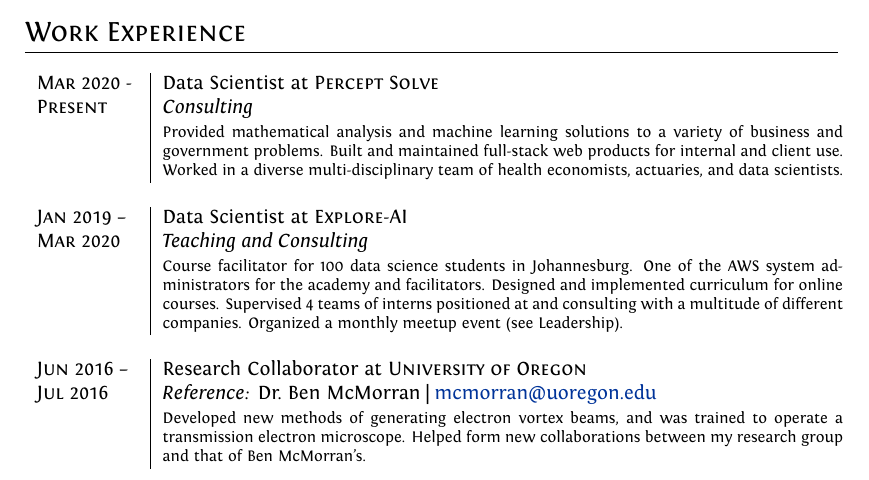
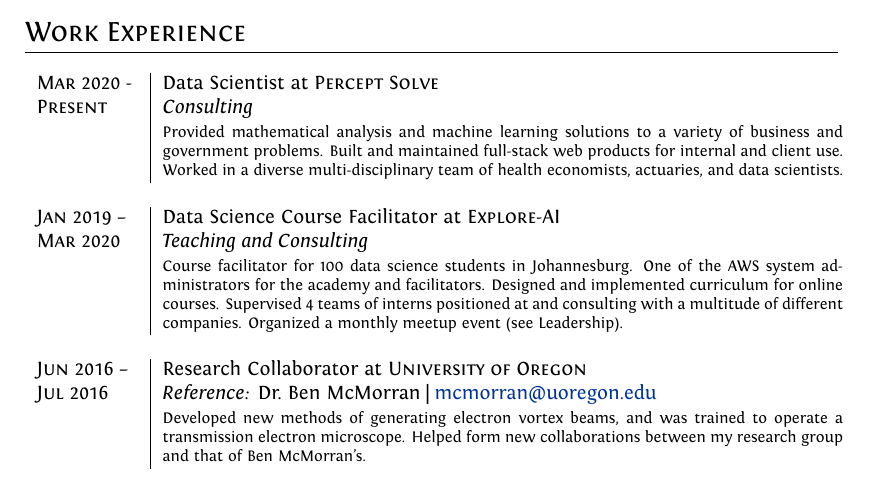
Before and after one commit to jasonrobwebster/curriculum-vitae, a LaTeX CV (cv/cv_jw.tex, which reads cv/Sections/WorkExperience.tex): part of page 1 of 6, cut so that both start at the same text. The pictures show the PDF file cv/cv_jw.pdf that the author committed with the source.

Commit message:
changed title at explore

```diff
--- a/cv/Sections/WorkExperience.tex
+++ b/cv/Sections/WorkExperience.tex
@@ -5,7 +5,7 @@
 	\textsc{Present}			& \emph{Consulting} \\
 								& \footnotesize{Provided mathematical analysis and machine learning solutions to a variety of business and government problems. Built and maintained full-stack web products for internal and client use. Worked in a diverse multi-disciplinary team of health economists, actuaries, and data scientists.} \\
 	\multicolumn{2}{c}{} \\
-	\textsc{Jan 2019 --}  		& Data Scientist at \textsc{Explore-AI} \\
+	\textsc{Jan 2019 --}  		& Data Science Course Facilitator at \textsc{Explore-AI} \\
 	\textsc{Mar 2020}			& \emph{Teaching and Consulting} \\
 								& \footnotesize{Course facilitator for 100 data science students in Johannesburg. One of the AWS system administrators for the academy and facilitators. Designed and implemented curriculum for online courses. Supervised 4 teams of interns positioned at and consulting with a multitude of different companies. Organized a monthly meetup event (see Leadership).} \\
 	%\textsc{Jan 2017 -}  		& Private Tutor at \textsc{First Tutors} \\
```
Also changed, not shown: cv/cv_jw.pdf, 1 other file.
